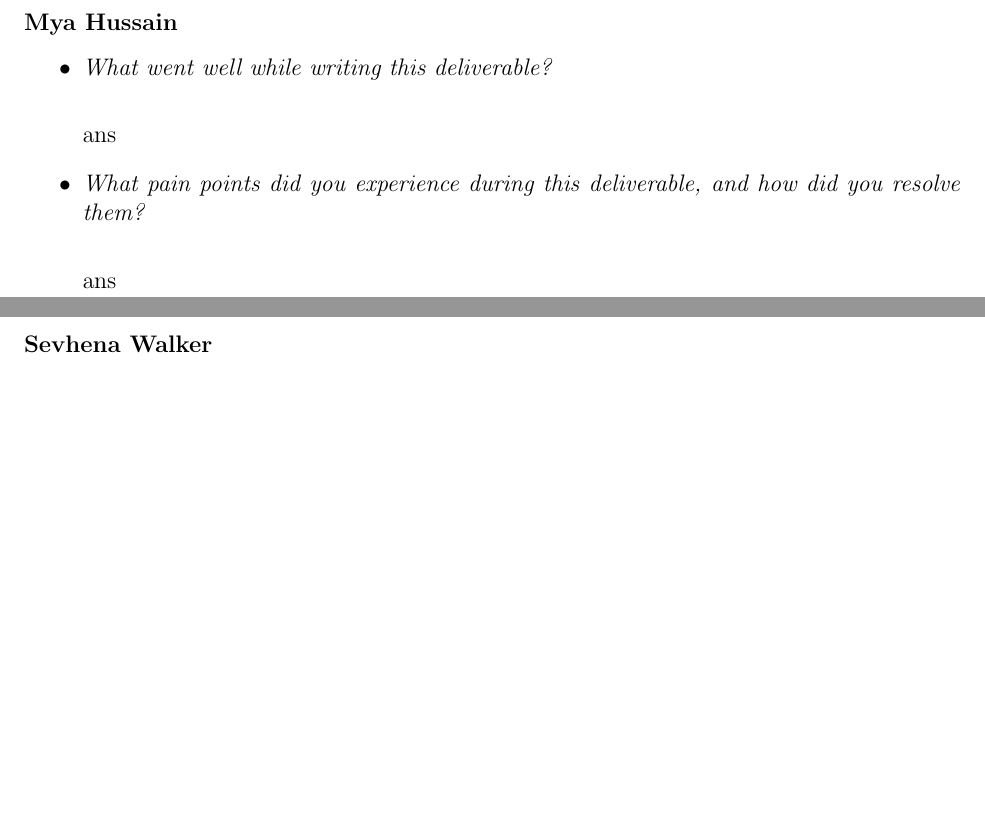
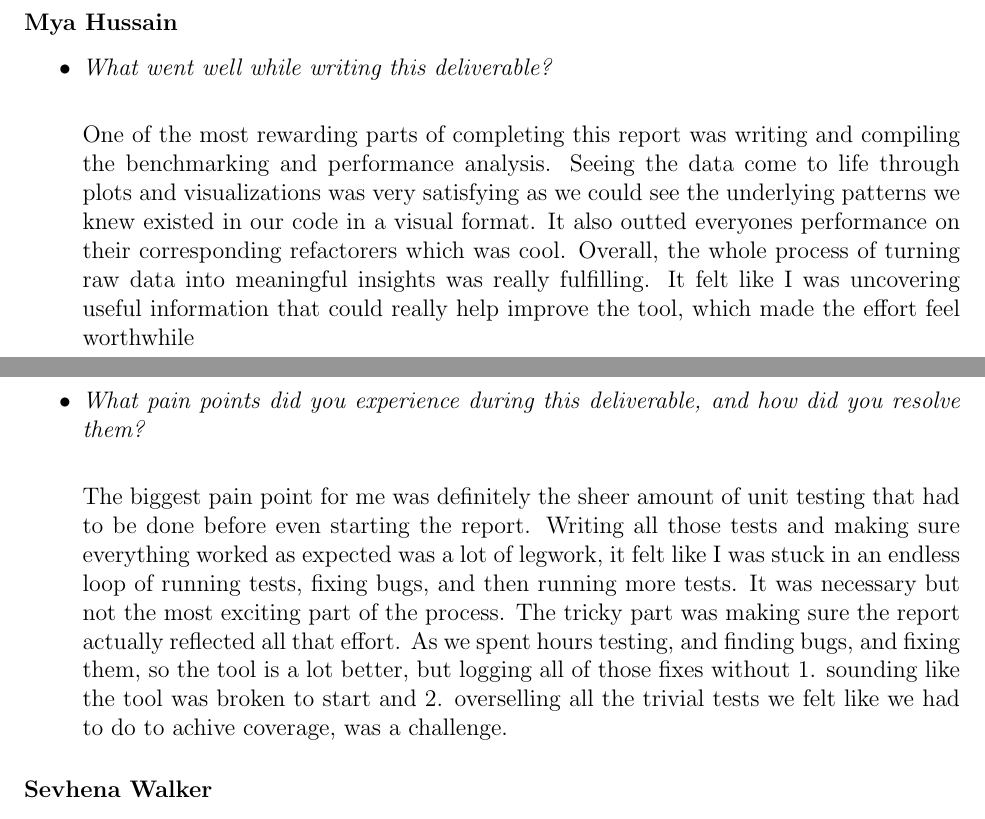
Before and after one commit to ssm-lab/capstone--source-code-optimizer, a LaTeX document (docs/VnVReport/VnVReport.tex): two parts of pages 59 and 60 of 61, joined at a grey line, cut so that both start at the same text, the shorter picture padded with empty space. Compiled offline with pdfLaTeX.

Commit message:
mya reflection added

```diff
--- a/docs/VnVReport/VnVReport.tex
+++ b/docs/VnVReport/VnVReport.tex
@@ -1706,11 +1706,25 @@ graduate attribute of Reflection.
 \begin{itemize}
   \item \textit{What went well while writing this deliverable?} \\
 
-  ans
+  One of the most rewarding parts of completing this report was writing and compiling
+  the benchmarking and performance analysis. Seeing the data come to life through plots
+  and visualizations was very satisfying as we could see the underlying patterns we
+  knew existed in our code in a visual format. It also outted everyones performance
+  on their corresponding refactorers which was cool. Overall, the whole process of turning raw data
+  into meaningful insights was really fulfilling.  It felt like I was uncovering useful information that
+  could really help improve the tool, which made the effort feel worthwhile
 
   \item \textit{What pain points did you experience during this deliverable, and how did you resolve them?}\\
 
-  ans
+  The biggest pain point for me was definitely the sheer amount of unit testing that had to
+  be done before even starting the report. Writing all those tests and making sure everything
+  worked as expected was a lot of legwork, it felt like I was stuck in an endless loop of running
+  tests, fixing bugs, and then running more tests. It was necessary but not the most exciting part of
+  the process. The tricky part was making sure the report actually reflected all that effort. As we spent hours
+  testing, and finding bugs, and fixing them, so the tool is a lot better, but logging all of those fixes without
+  1. sounding like the tool was broken to start and 2. overselling all the trivial tests we felt like
+  we had to do to achive coverage, was a challenge.
+
 \end{itemize}
 
 \subsubsection*{Sevhena Walker}
```
